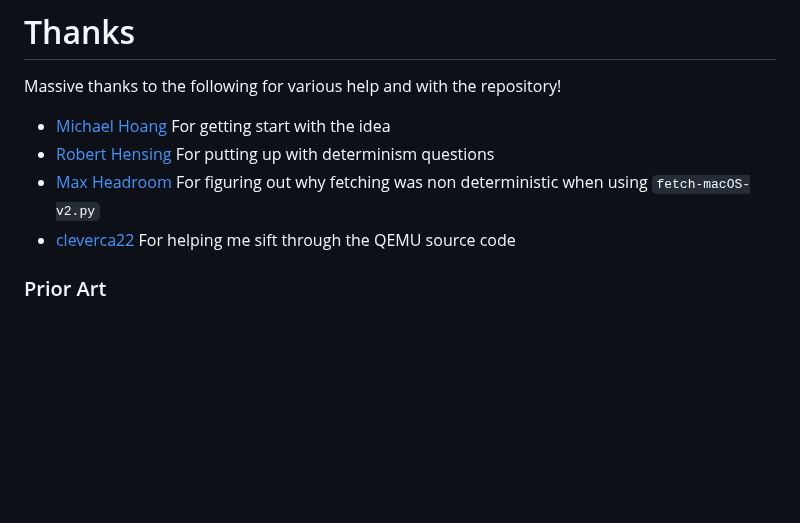
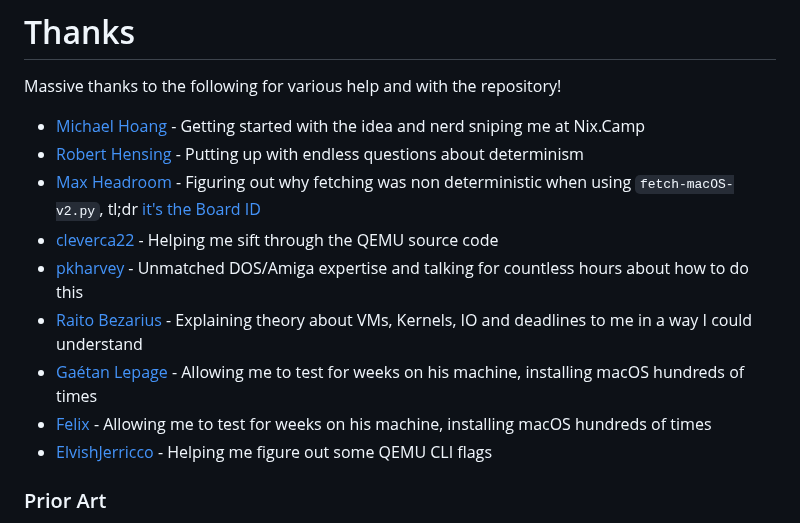
Before and after one commit to nixified-ai/flake, a Markdown page: README.md, the part around the change. Drawn GitHub-style; blank space fills up the shorter version.

```diff
--- a/README.md
+++ b/README.md
@@ -25,10 +25,15 @@ This code was made whilst listening to [Ｗｉｎｄｏｗｓ９６](https://www
 
 Massive thanks to the following for various help and with the repository!
 
-- [Michael Hoang](https://github.com/enzime) For getting start with the idea
-- [Robert Hensing](https://github.com/roberth) For putting up with determinism questions
-- [Max Headroom](https://github.com/max-privatevoid) For figuring out why fetching was non deterministic when using `fetch-macOS-v2.py`
-- [cleverca22](https://github.com/cleverca22/) For helping me sift through the QEMU source code
+- [Michael Hoang](https://github.com/enzime) - Getting started with the idea and nerd sniping me at Nix.Camp
+- [Robert Hensing](https://github.com/roberth) - Putting up with endless questions about determinism
+- [Max Headroom](https://github.com/max-privatevoid) - Figuring out why fetching was non deterministic when using `fetch-macOS-v2.py`, tl;dr [it's the Board ID](https://github.com/kholia/OSX-KVM/commit/aae332207fde2aaab209a63c3467ec94c3b32090)
+- [cleverca22](https://github.com/cleverca22/) - Helping me sift through the QEMU source code
+- [pkharvey](https://github.com/pkharvey) - Unmatched DOS/Amiga expertise and talking for countless hours about how to do this
+- [Raito Bezarius](https://github.com/RaitoBezarius/) - Explaining theory about VMs, Kernels, IO and deadlines to me in a way I could understand
+- [Gaétan Lepage](https://github.com/GaetanLepage) - Allowing me to test for weeks on his machine, installing macOS hundreds of times
+- [Felix](https://github.com/flxai) - Allowing me to test for weeks on his machine, installing macOS hundreds of times
+- [ElvishJerricco](https://github.com/ElvishJerricco) - Helping me figure out some QEMU CLI flags
 
 ### Prior Art
 
```
